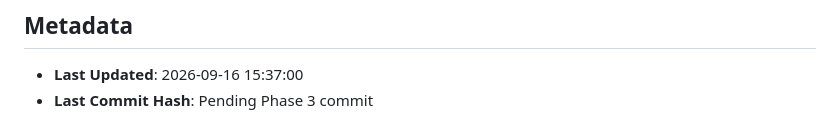
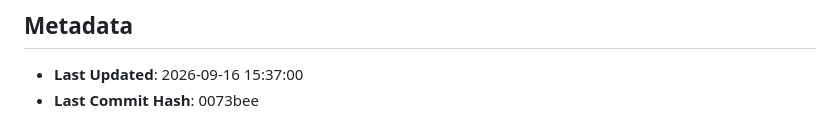
Before and after one commit to GoutamNandhen/SRS_Guardian, a Markdown page: PROJECT_STATE.md, the part around the change. Drawn GitHub-style.

Commit message:
Update PROJECT_STATE.md with Phase 3 commit hash

```diff
--- a/PROJECT_STATE.md
+++ b/PROJECT_STATE.md
@@ -57,4 +57,4 @@
 
 ## Metadata
 - **Last Updated**: 2026-09-16 15:37:00
-- **Last Commit Hash**: Pending Phase 3 commit
+- **Last Commit Hash**: 0073bee
```
